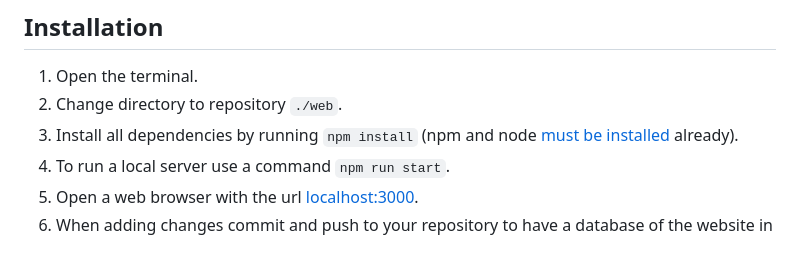
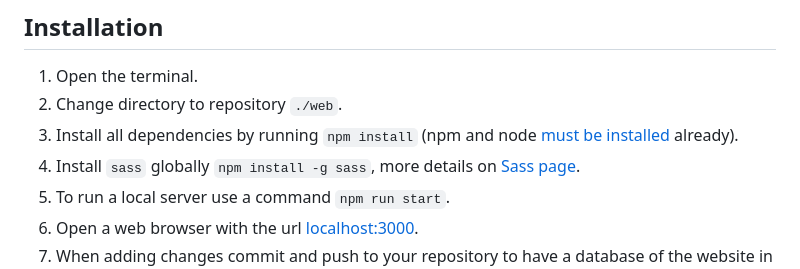
Before and after one commit to yaro-rasta/nanoweb, a Markdown page: web/README.md, the part around the change. Drawn GitHub-style.

Commit message:
Sass added to the documentation.

```diff
--- a/web/README.md
+++ b/web/README.md
@@ -7,6 +7,7 @@
 1. Open the terminal.
 1. Change directory to repository `./web`.
 1. Install all dependencies by running `npm install` (npm and node [must be installed](https://docs.npmjs.com/downloading-and-installing-node-js-and-npm) already).
+1. Install `sass` globally `npm install -g sass`, more details on [Sass page](https://sass-lang.com/install/).
 1. To run a local server use a command `npm run start`.
 1. Open a web browser with the url [localhost:3000](http://localhost:3000).
 1. When adding changes commit and push to your repository to have a database of the website in your respository.
```
